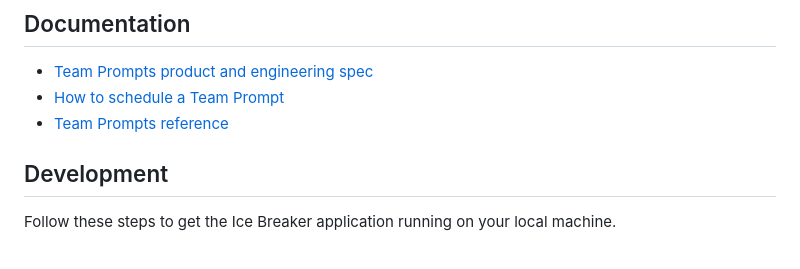
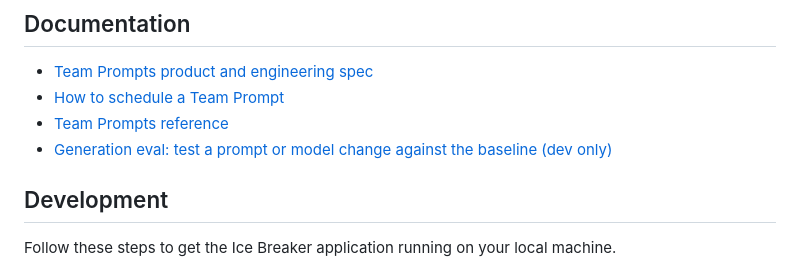
Before and after one commit to tonyisup/break-the-ice, a Markdown page: README.md, the part around the change. Rendered like a GitHub page.

Commit message:
docs: update project documentation for v0.4.0.0
Co-Authored-By: Claude Opus 5.5 <noreply@anthropic.com>

```diff
--- a/README.md
+++ b/README.md
@@ -15,6 +15,7 @@ and [prompt architecture](./convex/lib/promptArchitecture.ts).
 - [Team Prompts product and engineering spec](./docs/team-prompts/product-spec.md)
 - [How to schedule a Team Prompt](./docs/team-prompts/how-to-schedule-team-prompts.md)
 - [Team Prompts reference](./docs/team-prompts/reference.md)
+- [Generation eval: test a prompt or model change against the baseline (dev only)](./evals/README.md)
 
 ## Development
 
```
